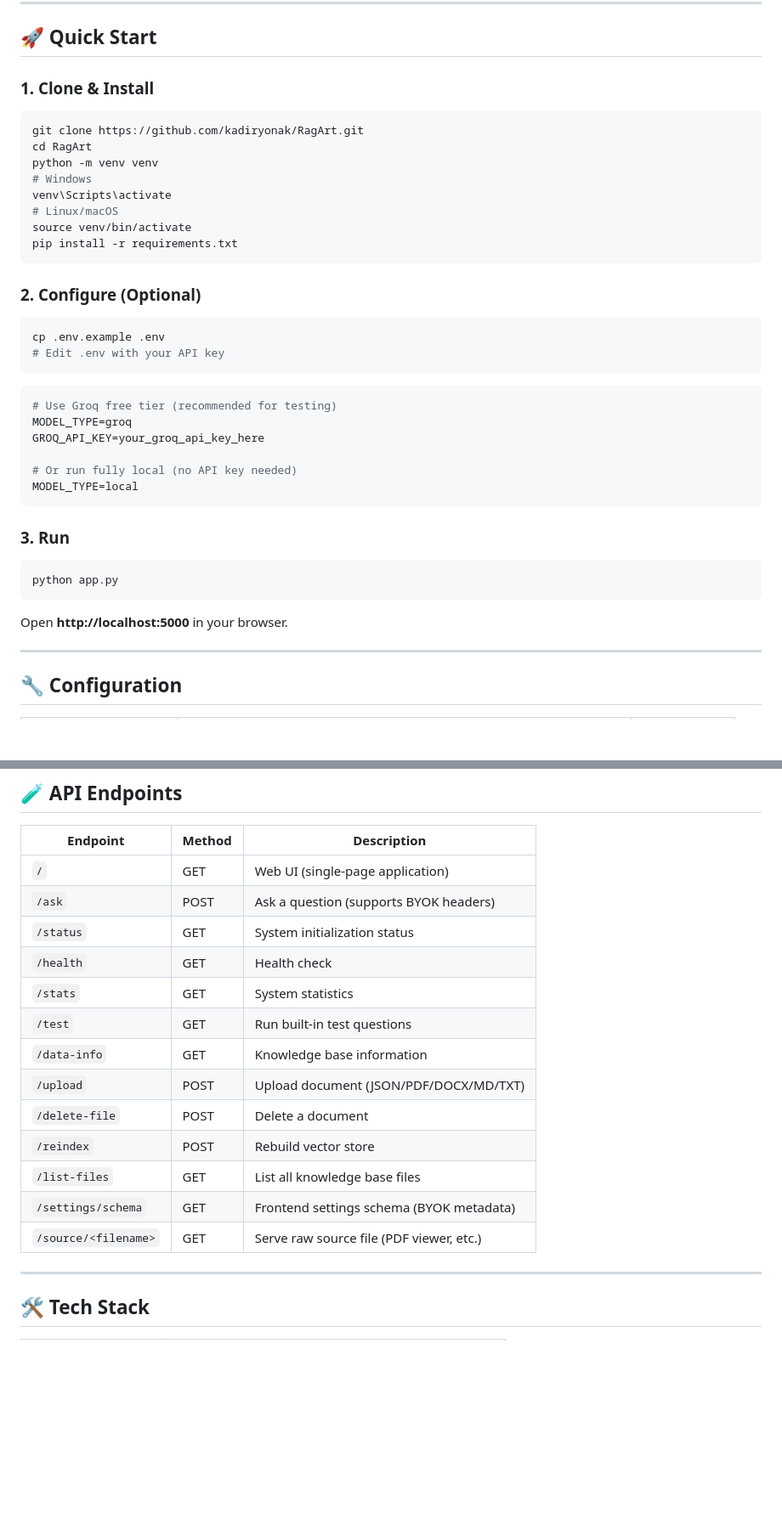
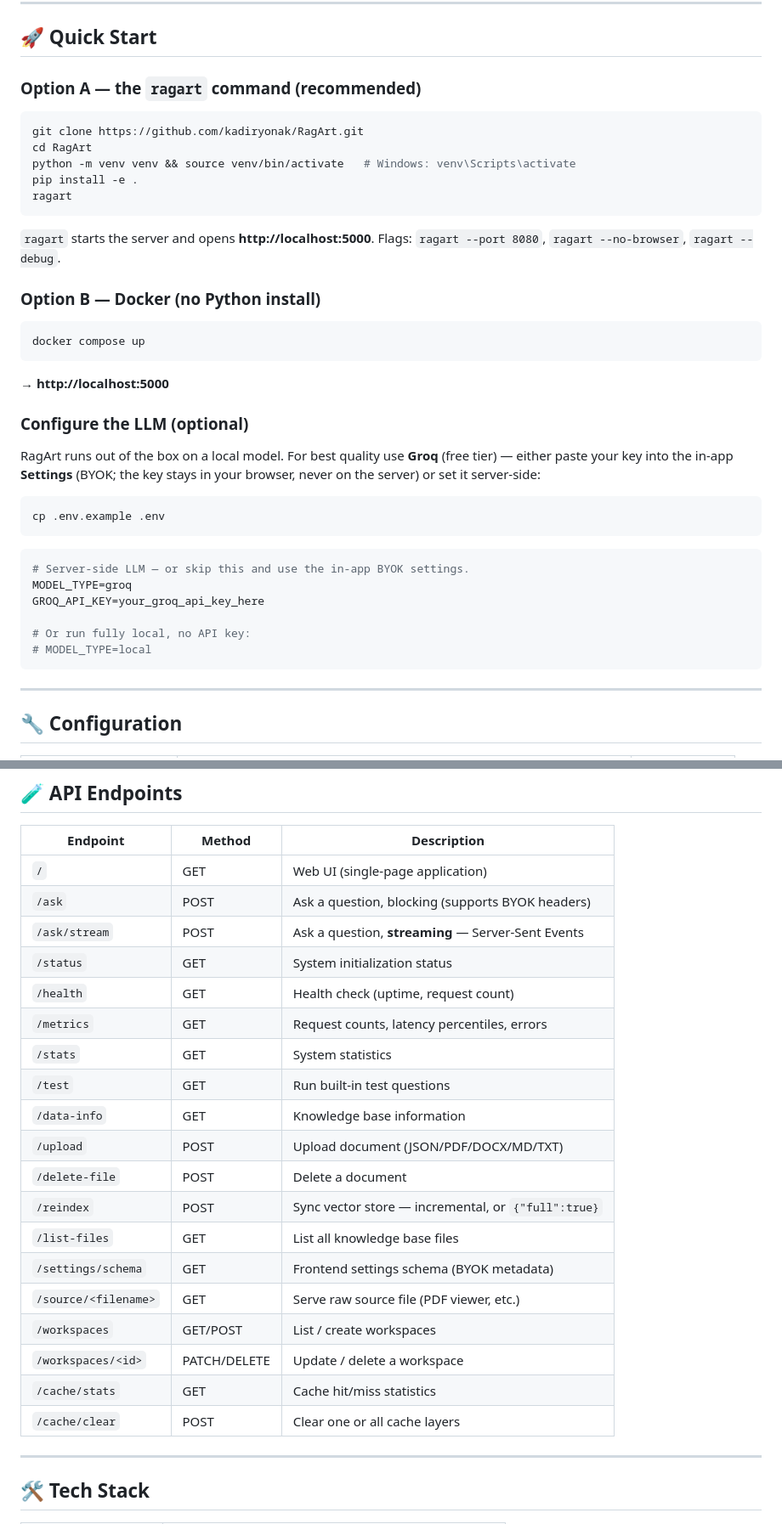
Before and after one commit to kadiryonak/RagArt, a Markdown page: README.md, 2 parts joined by grey strips. Shown at 85% size. Rendered like a GitHub page; blank space fills up the shorter version.

Commit message:
docs(readme): ragart/Docker quick start, CI badge, current API list
Also fixes the tracked filename case: git had it as readme.md, but
pyproject.toml, the Dockerfile and CI all expect README.md — a mismatch
that breaks pip install on case-sensitive Linux while passing on Windows.

- Quick Start rewritten: 'pip install -e . && ragart' and
  'docker compose up', plus the BYOK-vs-server-side LLM note.
- CI status badge added to the header.
- API table updated: /ask/stream, /metrics, /workspaces, /cache/*.
- Test count refreshed (174 to 605).

Co-Authored-By: Claude Opus 4.7 <noreply@anthropic.com>

````diff
--- a/readme.md
+++ b/README.md
@@ -377,42 +378,45 @@ RagArt/
 
 ## 🚀 Quick Start
 
-### 1. Clone & Install
+### Option A — the `ragart` command (recommended)
 
 ```bash
 git clone https://github.com/kadiryonak/RagArt.git
 cd RagArt
-python -m venv venv
-# Windows
-venv\Scripts\activate
-# Linux/macOS
-source venv/bin/activate
-pip install -r requirements.txt
+python -m venv venv && source venv/bin/activate   # Windows: venv\Scripts\activate
+pip install -e .
+ragart
 ```
 
-### 2. Configure (Optional)
+`ragart` starts the server and opens **http://localhost:5000**.
+Flags: `ragart --port 8080`, `ragart --no-browser`, `ragart --debug`.
+
+### Option B — Docker (no Python install)
+
+```bash
+docker compose up
+```
+
+→ **http://localhost:5000**
+
+### Configure the LLM (optional)
+
+RagArt runs out of the box on a local model. For best quality use **Groq**
+(free tier) — either paste your key into the in-app **Settings** (BYOK; the
+key stays in your browser, never on the server) or set it server-side:
 
 ```bash
 cp .env.example .env
-# Edit .env with your API key
 ```
 
 ```env
-# Use Groq free tier (recommended for testing)
+# Server-side LLM — or skip this and use the in-app BYOK settings.
 MODEL_TYPE=groq
 GROQ_API_KEY=your_groq_api_key_here
 
-# Or run fully local (no API key needed)
-MODEL_TYPE=local
+# Or run fully local, no API key:
+# MODEL_TYPE=local
 ```
-
-### 3. Run
-
-```bash
-python app.py
-```
-
-Open **http://localhost:5000** in your browser.
 
 ---
 
@@ -441,18 +445,24 @@ Open **http://localhost:5000** in your browser.
 | Endpoint | Method | Description |
 |----------|--------|-------------|
 | `/` | GET | Web UI (single-page application) |
-| `/ask` | POST | Ask a question (supports BYOK headers) |
+| `/ask` | POST | Ask a question, blocking (supports BYOK headers) |
+| `/ask/stream` | POST | Ask a question, **streaming** — Server-Sent Events |
 | `/status` | GET | System initialization status |
-| `/health` | GET | Health check |
+| `/health` | GET | Health check (uptime, request count) |
+| `/metrics` | GET | Request counts, latency percentiles, errors |
 | `/stats` | GET | System statistics |
 | `/test` | GET | Run built-in test questions |
 | `/data-info` | GET | Knowledge base information |
 | `/upload` | POST | Upload document (JSON/PDF/DOCX/MD/TXT) |
 | `/delete-file` | POST | Delete a document |
-| `/reindex` | POST | Rebuild vector store |
+| `/reindex` | POST | Sync vector store — incremental, or `{"full":true}` |
 | `/list-files` | GET | List all knowledge base files |
 | `/settings/schema` | GET | Frontend settings schema (BYOK metadata) |
 | `/source/<filename>` | GET | Serve raw source file (PDF viewer, etc.) |
+| `/workspaces` | GET/POST | List / create workspaces |
+| `/workspaces/<id>` | PATCH/DELETE | Update / delete a workspace |
+| `/cache/stats` | GET | Cache hit/miss statistics |
+| `/cache/clear` | POST | Clear one or all cache layers |
 
 ---
 
````
Also changed, not shown: other parts of README.md (+2 -1 lines).
